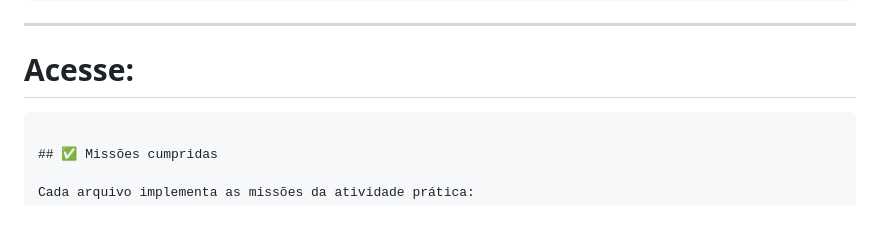
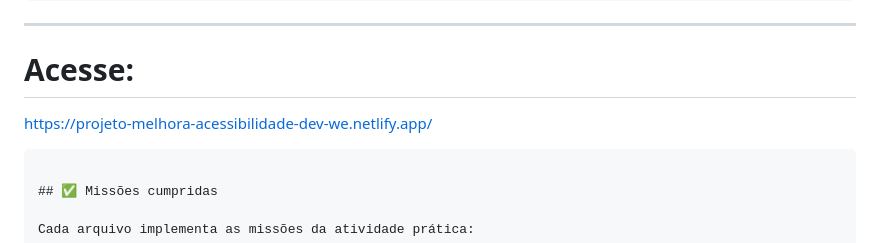
Before and after one commit to Johnn216/engenharia-reversa-desenvolvimento-web, a Markdown page: README.md, the part around the change. GitHub-like rendering; blank space fills up the shorter version.

````diff
--- a/README.md
+++ b/README.md
@@ -36,6 +36,8 @@ Este repositório contém **dois exercícios práticos** de transformação de p
 ---
 
 # Acesse:
+https://projeto-melhora-acessibilidade-dev-we.netlify.app/
+
 
 ```
 
````
